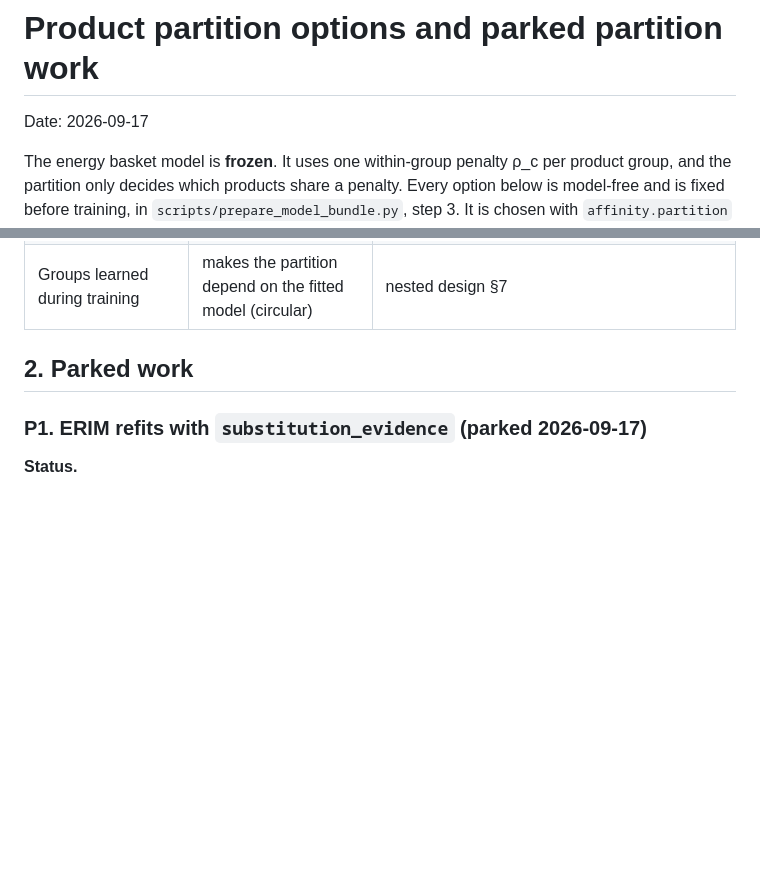
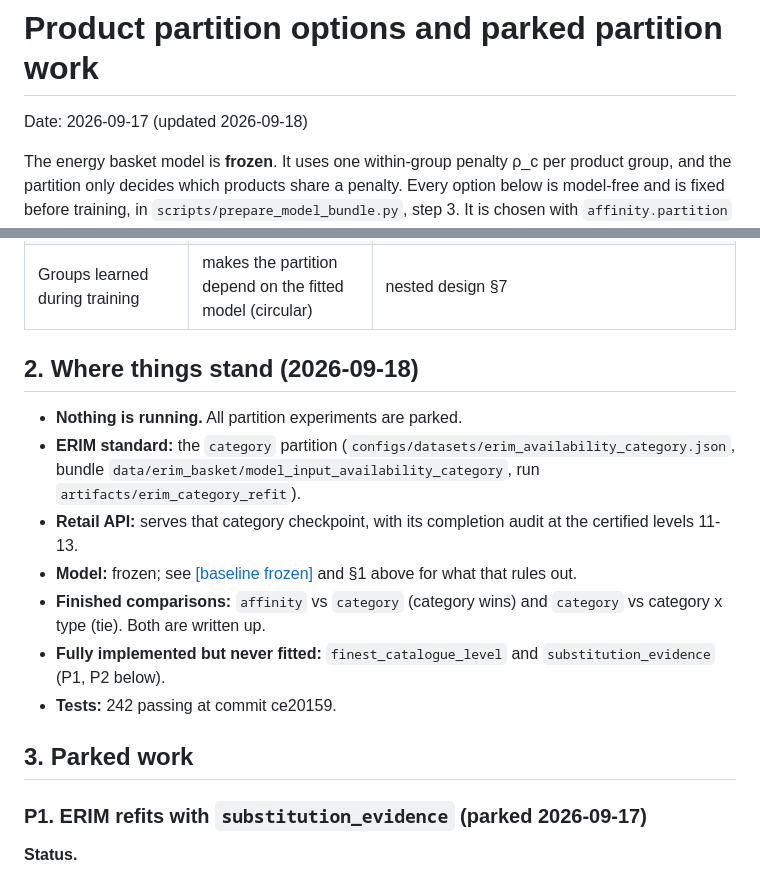
Before and after one commit to AjitKumar01/energy_basket_intelligence, a Markdown page: paper/PARTITION_OPTIONS_AND_PARKED_WORK.md, 2 parts joined by grey strips. Rendered like a GitHub page; blank space fills up the shorter version.

Commit message:
record the parked state of the partition work
Co-Authored-By: Claude Opus 5 <noreply@anthropic.com>

```diff
--- a/paper/PARTITION_OPTIONS_AND_PARKED_WORK.md
+++ b/paper/PARTITION_OPTIONS_AND_PARKED_WORK.md
@@ -1,6 +1,6 @@
 # Product partition options and parked partition work
 
-Date: 2026-09-17
+Date: 2026-09-17 (updated 2026-09-18)
 
 The energy basket model is **frozen**. It uses one within-group penalty ρ_c per product
 group, and the partition only decides which products share a penalty. Every option below
@@ -44,7 +44,23 @@ Details:
 | Sign constraint ρ_c ≥ 0 for substitute groups | changes the model's parameter constraints | [SUBSTITUTION_EVIDENCE_PARTITION.md](SUBSTITUTION_EVIDENCE_PARTITION.md) §1 |
 | Groups learned during training | makes the partition depend on the fitted model (circular) | nested design §7 |
 
-## 2. Parked work
+## 2. Where things stand (2026-09-18)
+
+- **Nothing is running.** All partition experiments are parked.
+- **ERIM standard:** the `category` partition
+  (`configs/datasets/erim_availability_category.json`, bundle
+  `data/erim_basket/model_input_availability_category`, run `artifacts/erim_category_refit`).
+- **Retail API:** serves that category checkpoint, with its completion audit at the
+  certified levels 11-13.
+- **Model:** frozen; see [[baseline frozen]](NESTED_SUBSTITUTION_GROUPS.md) and §1 above for
+  what that rules out.
+- **Finished comparisons:** `affinity` vs `category` (category wins) and `category` vs
+  category x type (tie). Both are written up.
+- **Fully implemented but never fitted:** `finest_catalogue_level` and
+  `substitution_evidence` (P1, P2 below).
+- **Tests:** 242 passing at commit ce20159.
+
+## 3. Parked work
 
 ### P1. ERIM refits with `substitution_evidence` (parked 2026-09-17)
 
```
